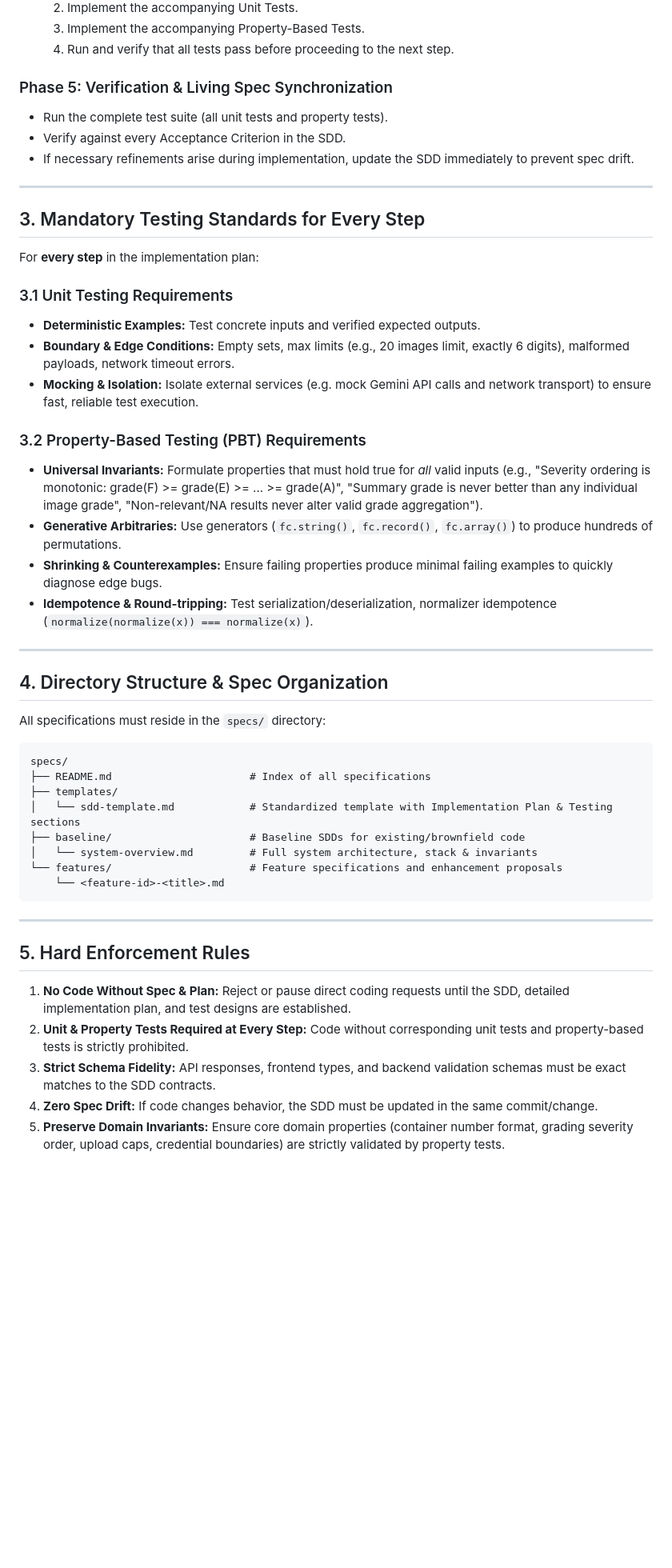
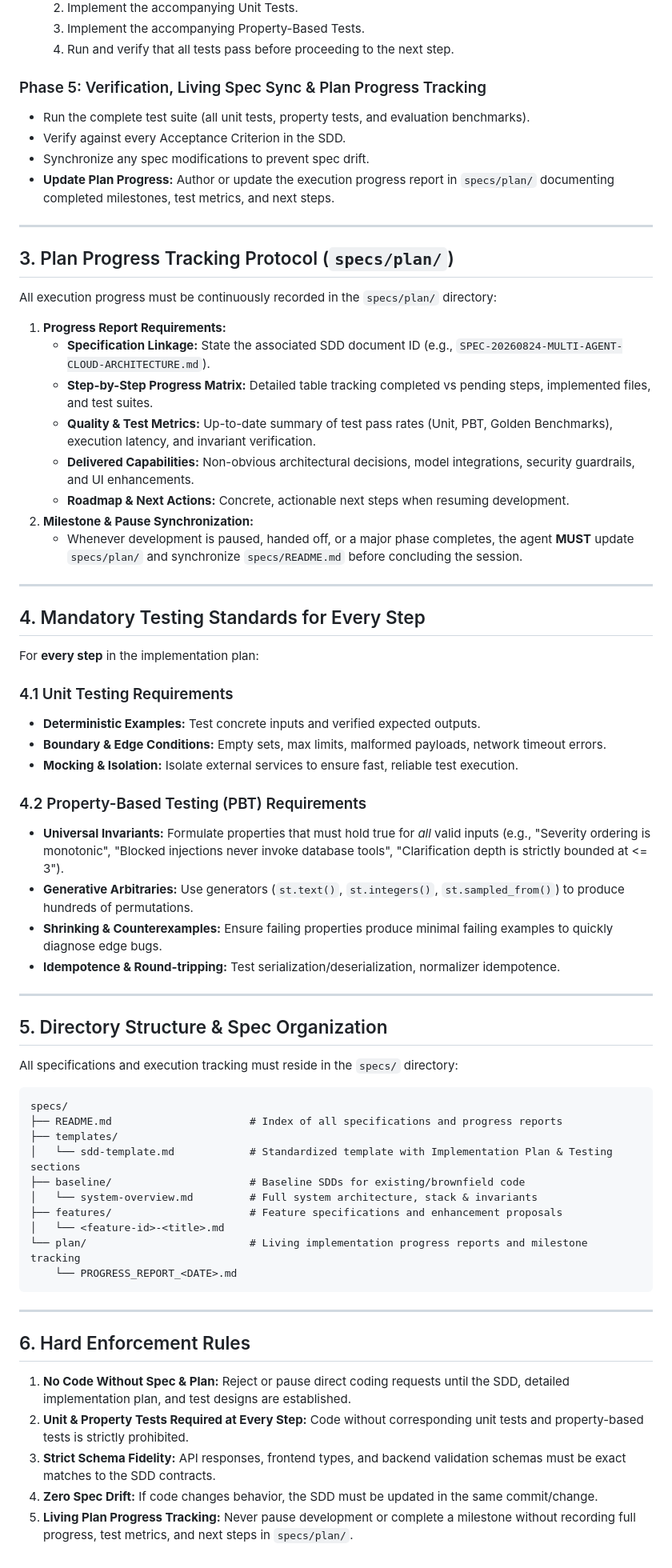
Before and after one commit to pantana-na/pttep-kg, a Markdown page: _agents/rules/spec_driven_development.md, the part around one of its changes. Shown at 80% size. Rendered like a GitHub page; blank space fills up the shorter version.

Commit message:
docs: formalize plan progress tracking protocol in agent rules and GEMINI.md

````diff
--- a/_agents/rules/spec_driven_development.md
+++ b/_agents/rules/spec_driven_development.md
@@ -91,51 +92,69 @@ Before writing production code, author a granular **Implementation Plan** in the
   3. Implement the accompanying Property-Based Tests.
   4. Run and verify that all tests pass before proceeding to the next step.
 
-### Phase 5: Verification & Living Spec Synchronization
-- Run the complete test suite (all unit tests and property tests).
+### Phase 5: Verification, Living Spec Sync & Plan Progress Tracking
+- Run the complete test suite (all unit tests, property tests, and evaluation benchmarks).
 - Verify against every Acceptance Criterion in the SDD.
-- If necessary refinements arise during implementation, update the SDD immediately to prevent spec drift.
+- Synchronize any spec modifications to prevent spec drift.
+- **Update Plan Progress:** Author or update the execution progress report in `specs/plan/` documenting completed milestones, test metrics, and next steps.
 
 ---
 
-## 3. Mandatory Testing Standards for Every Step
+## 3. Plan Progress Tracking Protocol (`specs/plan/`)
+
+All execution progress must be continuously recorded in the `specs/plan/` directory:
+
+1. **Progress Report Requirements:**
+   - **Specification Linkage:** State the associated SDD document ID (e.g., `SPEC-20260824-MULTI-AGENT-CLOUD-ARCHITECTURE.md`).
+   - **Step-by-Step Progress Matrix:** Detailed table tracking completed vs pending steps, implemented files, and test suites.
+   - **Quality & Test Metrics:** Up-to-date summary of test pass rates (Unit, PBT, Golden Benchmarks), execution latency, and invariant verification.
+   - **Delivered Capabilities:** Non-obvious architectural decisions, model integrations, security guardrails, and UI enhancements.
+   - **Roadmap & Next Actions:** Concrete, actionable next steps when resuming development.
+2. **Milestone & Pause Synchronization:**
+   - Whenever development is paused, handed off, or a major phase completes, the agent **MUST** update `specs/plan/` and synchronize `specs/README.md` before concluding the session.
+
+---
+
+## 4. Mandatory Testing Standards for Every Step
 
 For **every step** in the implementation plan:
 
-### 3.1 Unit Testing Requirements
+### 4.1 Unit Testing Requirements
 - **Deterministic Examples:** Test concrete inputs and verified expected outputs.
-- **Boundary & Edge Conditions:** Empty sets, max limits (e.g., 20 images limit, exactly 6 digits), malformed payloads, network timeout errors.
-- **Mocking & Isolation:** Isolate external services (e.g. mock Gemini API calls and network transport) to ensure fast, reliable test execution.
+- **Boundary & Edge Conditions:** Empty sets, max limits, malformed payloads, network timeout errors.
+- **Mocking & Isolation:** Isolate external services to ensure fast, reliable test execution.
 
-### 3.2 Property-Based Testing (PBT) Requirements
-- **Universal Invariants:** Formulate properties that must hold true for *all* valid inputs (e.g., "Severity ordering is monotonic: grade(F) >= grade(E) >= ... >= grade(A)", "Summary grade is never better than any individual image grade", "Non-relevant/NA results never alter valid grade aggregation").
-- **Generative Arbitraries:** Use generators (`fc.string()`, `fc.record()`, `fc.array()`) to produce hundreds of permutations.
+### 4.2 Property-Based Testing (PBT) Requirements
+- **Universal Invariants:** Formulate properties that must hold true for *all* valid inputs (e.g., "Severity ordering is monotonic", "Blocked injections never invoke database tools", "Clarification depth is strictly bounded at <= 3").
+- **Generative Arbitraries:** Use generators (`st.text()`, `st.integers()`, `st.sampled_from()`) to produce hundreds of permutations.
 - **Shrinking & Counterexamples:** Ensure failing properties produce minimal failing examples to quickly diagnose edge bugs.
-- **Idempotence & Round-tripping:** Test serialization/deserialization, normalizer idempotence (`normalize(normalize(x)) === normalize(x)`).
+- **Idempotence & Round-tripping:** Test serialization/deserialization, normalizer idempotence.
 
 ---
 
-## 4. Directory Structure & Spec Organization
+## 5. Directory Structure & Spec Organization
 
-All specifications must reside in the `specs/` directory:
+All specifications and execution tracking must reside in the `specs/` directory:
 
 ```
 specs/
-├── README.md                      # Index of all specifications
+├── README.md                      # Index of all specifications and progress reports
 ├── templates/
 │   └── sdd-template.md            # Standardized template with Implementation Plan & Testing sections
 ├── baseline/                      # Baseline SDDs for existing/brownfield code
 │   └── system-overview.md         # Full system architecture, stack & invariants
-└── features/                      # Feature specifications and enhancement proposals
-    └── <feature-id>-<title>.md
+├── features/                      # Feature specifications and enhancement proposals
+│   └── <feature-id>-<title>.md
+└── plan/                          # Living implementation progress reports and milestone tracking
+    └── PROGRESS_REPORT_<DATE>.md
 ```
 
 ---
 
-## 5. Hard Enforcement Rules
+## 6. Hard Enforcement Rules
 
 1. **No Code Without Spec & Plan:** Reject or pause direct coding requests until the SDD, detailed implementation plan, and test designs are established.
 2. **Unit & Property Tests Required at Every Step:** Code without corresponding unit tests and property-based tests is strictly prohibited.
 3. **Strict Schema Fidelity:** API responses, frontend types, and backend validation schemas must be exact matches to the SDD contracts.
 4. **Zero Spec Drift:** If code changes behavior, the SDD must be updated in the same commit/change.
-5. **Preserve Domain Invariants:** Ensure core domain properties (container number format, grading severity order, upload caps, credential boundaries) are strictly validated by property tests.
+5. **Living Plan Progress Tracking:** Never pause development or complete a milestone without recording full progress, test metrics, and next steps in `specs/plan/`.
````
Also changed, not shown: other parts of _agents/rules/spec_driven_development.md (+5 -4 lines), GEMINI.md (+5 -3 lines).
